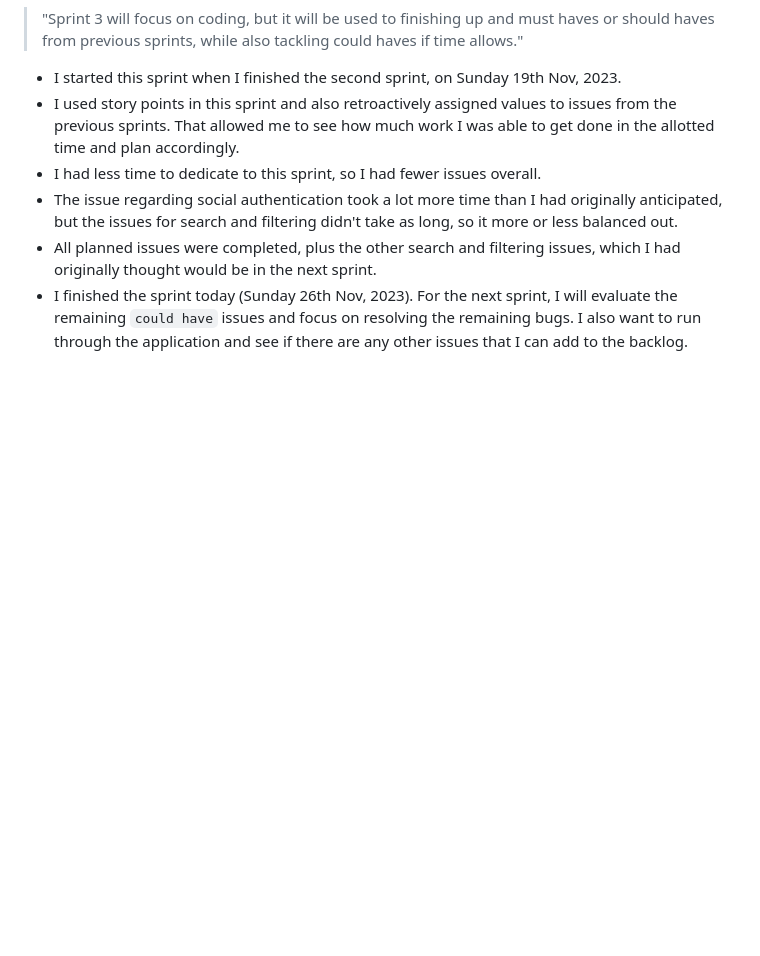
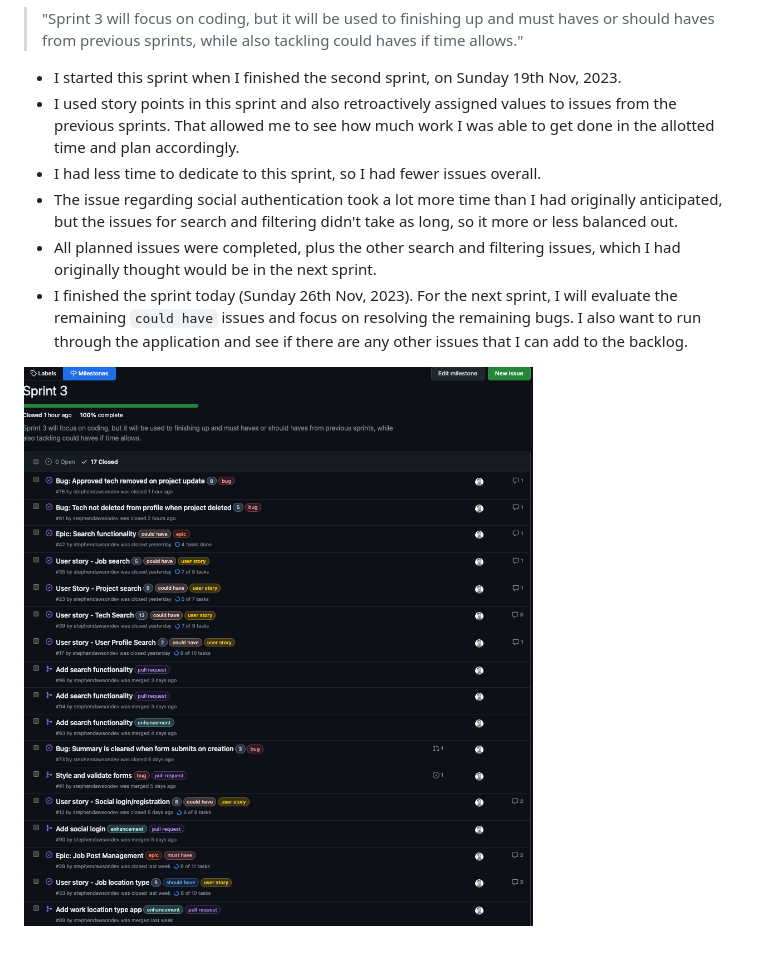
Before and after one commit to KTC96/StackPortfolio, a Markdown page: AGILE.md, the part around the change. Rendered like a GitHub page; pictures changed too: documentation/sprints/sprint3.png (added); blank space fills up the shorter version.

Commit message:
add sprint 3 screenshot to agile.md

```diff
--- a/AGILE.md
+++ b/AGILE.md
@@ -110,3 +110,5 @@ I enabled three of the set workflows on the project (two were already enabled):
 - The issue regarding social authentication took a lot more time than I had originally anticipated, but the issues for search and filtering didn't take as long, so it more or less balanced out.
 - All planned issues were completed, plus the other search and filtering issues, which I had originally thought would be in the next sprint.
 - I finished the sprint today (Sunday 26th Nov, 2023). For the next sprint, I will evaluate the remaining `could have` issues and focus on resolving the remaining bugs. I also want to run through the application and see if there are any other issues that I can add to the backlog.
+
+![Screenshot of Sprint 3 closed issues](./documentation/sprints/sprint3.png)
```
